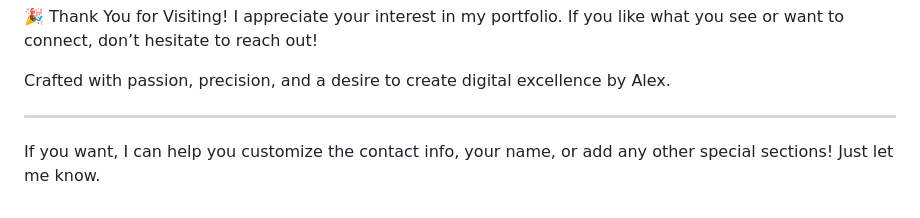
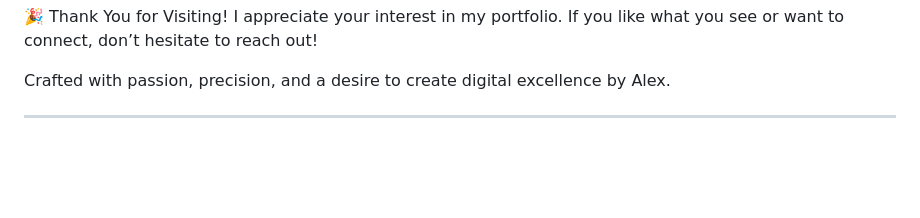
Before and after one commit to AVGe0rgiev23/PortfolioECOM, a Markdown page: README.md, the part around the change. Rendered like a GitHub page; blank space fills up the shorter version.

```diff
--- a/README.md
+++ b/README.md
@@ -110,5 +110,3 @@ Crafted with passion, precision, and a desire to create digital excellence by Al
 
 
 ---
-
-If you want, I can help you customize the contact info, your name, or add any other special sections! Just let me know.
```
